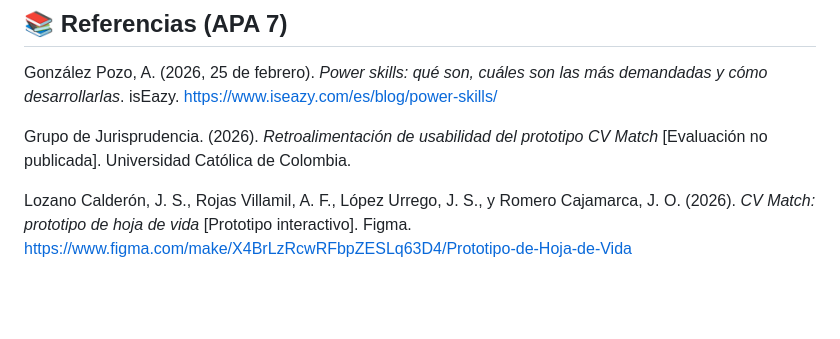
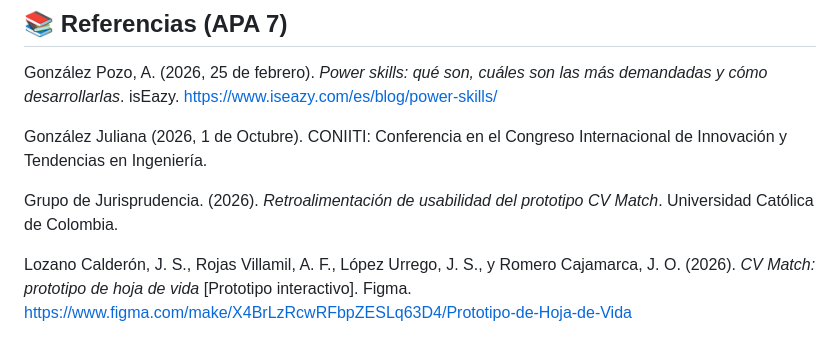
Before and after one commit to jlozano1118/PROJECT_TALENT_MATCH_CV_IA-_ELECTIVE, a Markdown page: README.md, the part around one of its changes. Drawn GitHub-style; blank space fills up the shorter version.

```diff
--- a/README.md
+++ b/README.md
@@ -167,7 +128,9 @@ Todos los empleados, proyectos, empresas (NovaBanca), correos y cifras son **fic
 
 González Pozo, A. (2026, 25 de febrero). *Power skills: qué son, cuáles son las más demandadas y cómo desarrollarlas*. isEazy. https://www.iseazy.com/es/blog/power-skills/
 
-Grupo de Jurisprudencia. (2026). *Retroalimentación de usabilidad del prototipo CV Match* [Evaluación no publicada]. Universidad Católica de Colombia.
+González Juliana (2026, 1 de Octubre). CONIITI: Conferencia en el Congreso Internacional de Innovación y Tendencias en Ingeniería.
+
+Grupo de Jurisprudencia. (2026). *Retroalimentación de usabilidad del prototipo CV Match*. Universidad Católica de Colombia.
 
 Lozano Calderón, J. S., Rojas Villamil, A. F., López Urrego, J. S., y Romero Cajamarca, J. O. (2026). *CV Match: prototipo de hoja de vida* [Prototipo interactivo]. Figma. https://www.figma.com/make/X4BrLzRcwRFbpZESLq63D4/Prototipo-de-Hoja-de-Vida
 
```
Also changed, not shown: other parts of README.md (+1 -40 lines).
